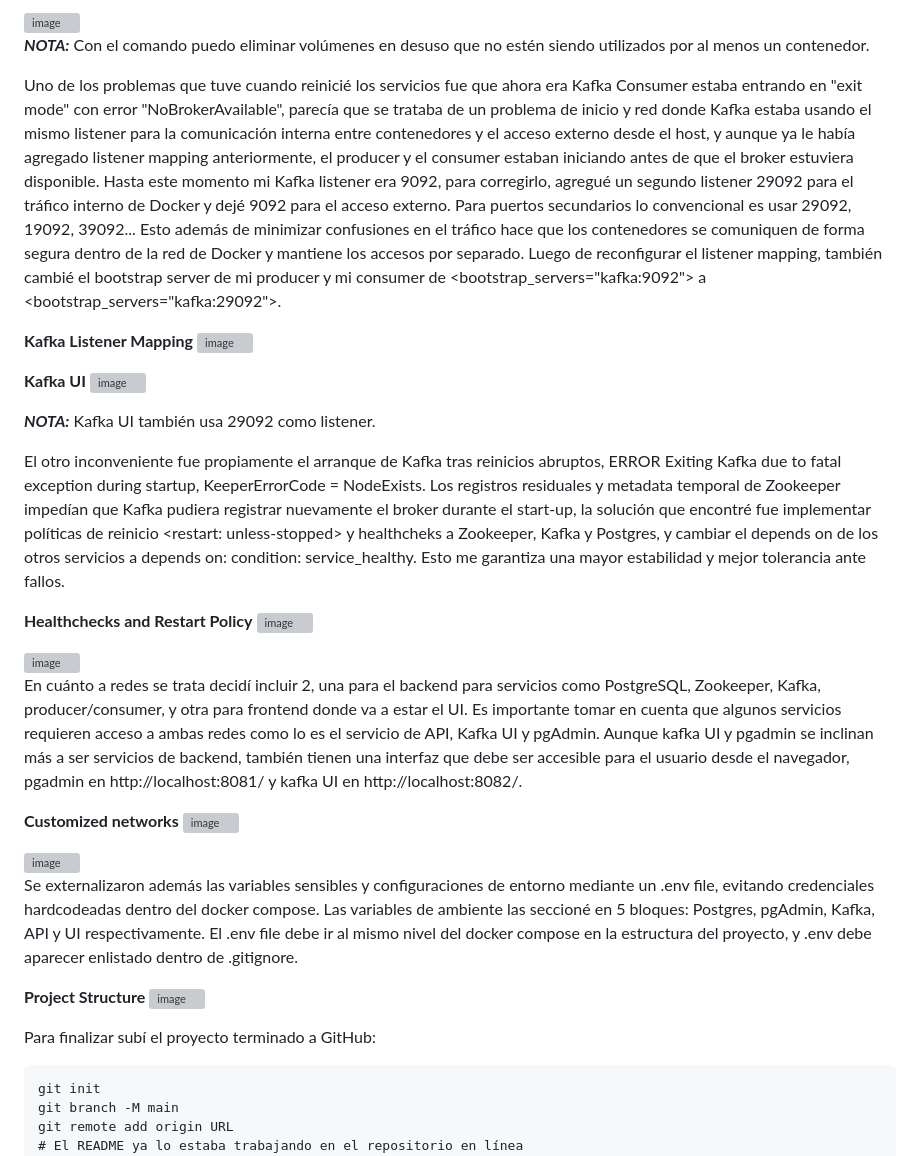
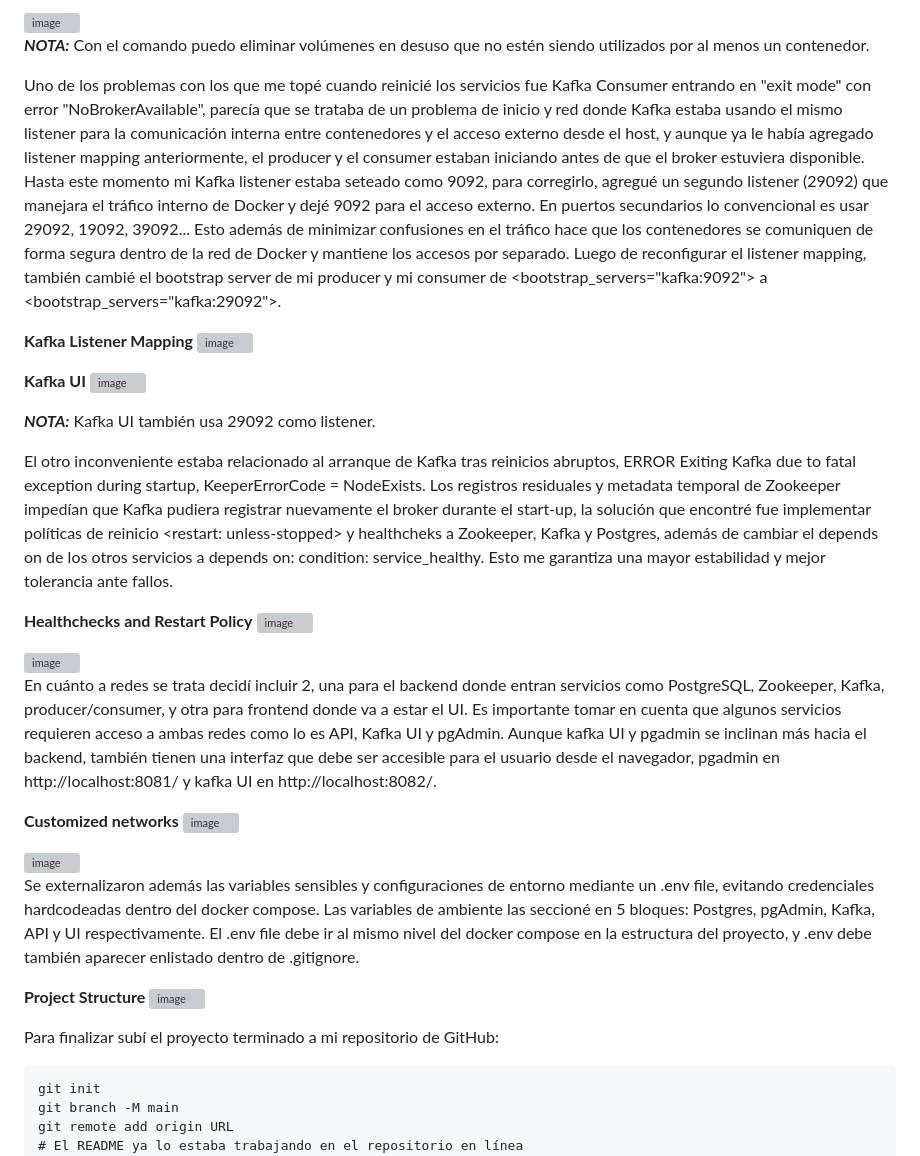
Before and after one commit to yitzamm/Docker-Kafka-PostgreSQL, a Markdown page: README.md, the part around one of its changes. Drawn GitHub-style; grey boxes are pictures that could not be loaded.

````diff
--- a/README.md
+++ b/README.md
@@ -95,7 +95,7 @@ Para mantener la información de los clientes almacenada en la base de datos, lo
 
 ___NOTA:___ Con el comando <docker volume prune> puedo eliminar volúmenes en desuso que no estén siendo utilizados por al menos un contenedor.
 
-Uno de los problemas que tuve cuando reinicié los servicios fue que ahora era Kafka Consumer estaba entrando en "exit mode" con error "NoBrokerAvailable", parecía que se trataba de un problema de inicio y red donde Kafka estaba usando el mismo listener para la comunicación interna entre contenedores y el acceso externo desde el host, y aunque ya le había agregado listener mapping anteriormente, el producer y el consumer estaban iniciando antes de que el broker estuviera disponible. Hasta este momento mi Kafka listener era 9092, para corregirlo, agregué un segundo listener 29092 para el tráfico interno de Docker y dejé 9092 para el acceso externo. Para puertos secundarios lo convencional es usar 29092, 19092, 39092... Esto además de minimizar confusiones en el tráfico hace que los contenedores se comuniquen de forma segura dentro de la red de Docker y mantiene los accesos por separado. Luego de reconfigurar el listener mapping, también cambié el bootstrap server de mi producer y mi consumer de <bootstrap_servers="kafka:9092"> a <bootstrap_servers="kafka:29092">.
+Uno de los problemas con los que me topé cuando reinicié los servicios fue Kafka Consumer entrando en "exit mode" con error "NoBrokerAvailable", parecía que se trataba de un problema de inicio y red donde Kafka estaba usando el mismo listener para la comunicación interna entre contenedores y el acceso externo desde el host, y aunque ya le había agregado listener mapping anteriormente, el producer y el consumer estaban iniciando antes de que el broker estuviera disponible. Hasta este momento mi Kafka listener estaba seteado como 9092, para corregirlo, agregué un segundo listener (29092) que manejara el tráfico interno de Docker y dejé 9092 para el acceso externo. En puertos secundarios lo convencional es usar 29092, 19092, 39092... Esto además de minimizar confusiones en el tráfico hace que los contenedores se comuniquen de forma segura dentro de la red de Docker y mantiene los accesos por separado. Luego de reconfigurar el listener mapping, también cambié el bootstrap server de mi producer y mi consumer de <bootstrap_servers="kafka:9092"> a <bootstrap_servers="kafka:29092">.
 
 **Kafka Listener Mapping**
 <img width="712" height="352" alt="image" src="https://github.com/user-attachments/assets/ed506068-30fd-4c89-963d-4c4bb5c366c3" />
@@ -105,8 +105,8 @@ Uno de los problemas que tuve cuando reinicié los servicios fue que ahora era K
 
 ___NOTA:___ Kafka UI también usa 29092 como listener.
 
-El otro inconveniente fue propiamente el arranque de Kafka tras reinicios abruptos, ERROR Exiting Kafka due to fatal exception during startup, KeeperErrorCode = NodeExists. Los registros residuales y metadata temporal de Zookeeper impedían que Kafka pudiera registrar nuevamente el broker durante el start-up, la solución que encontré fue implementar políticas de reinicio <restart: unless-stopped> y healthcheks a Zookeeper, Kafka
- y Postgres, y cambiar el depends on de los otros servicios a depends on: condition: service_healthy. Esto me garantiza una mayor estabilidad y mejor tolerancia ante fallos.
+El otro inconveniente estaba relacionado al arranque de Kafka tras reinicios abruptos, ERROR Exiting Kafka due to fatal exception during startup, KeeperErrorCode = NodeExists. Los registros residuales y metadata temporal de Zookeeper impedían que Kafka pudiera registrar nuevamente el broker durante el start-up, la solución que encontré fue implementar políticas de reinicio <restart: unless-stopped> y healthcheks a Zookeeper, Kafka
+ y Postgres, además de cambiar el depends on de los otros servicios a depends on: condition: service_healthy. Esto me garantiza una mayor estabilidad y mejor tolerancia ante fallos.
 
 **Healthchecks and Restart Policy**
 <img width="539" height="134" alt="image" src="https://github.com/user-attachments/assets/cfb1b776-fc93-407b-8836-66ae4b0463ff" />
@@ -115,7 +115,7 @@ El otro inconveniente fue propiamente el arranque de Kafka tras reinicios abrupt
 
 <br>
 
-En cuánto a redes se trata decidí incluir 2, una para el backend para servicios como PostgreSQL, Zookeeper, Kafka, producer/consumer, y otra para frontend donde va a estar el UI. Es importante tomar en cuenta que algunos servicios requieren acceso a ambas redes como lo es el servicio de API, Kafka UI y pgAdmin. Aunque kafka UI y pgadmin se inclinan más a ser servicios de backend, también tienen una interfaz que debe ser accesible para el usuario desde el navegador, pgadmin en http://localhost:8081/ y kafka UI en http://localhost:8082/.
+En cuánto a redes se trata decidí incluir 2, una para el backend donde entran servicios como PostgreSQL, Zookeeper, Kafka, producer/consumer, y otra para frontend donde va a estar el UI. Es importante tomar en cuenta que algunos servicios requieren acceso a ambas redes como lo es API, Kafka UI y pgAdmin. Aunque kafka UI y pgadmin se inclinan más hacia el backend, también tienen una interfaz que debe ser accesible para el usuario desde el navegador, pgadmin en http://localhost:8081/ y kafka UI en http://localhost:8082/.
 
 **Customized networks**
 <img width="291" height="106" alt="image" src="https://github.com/user-attachments/assets/9b19c226-4d26-4bc9-b429-5a21578e9a02" />
@@ -124,12 +124,12 @@ En cuánto a redes se trata decidí incluir 2, una para el backend para servicio
 
 <br>
 
-Se externalizaron además las variables sensibles y configuraciones de entorno mediante un .env file, evitando credenciales hardcodeadas dentro del docker compose. Las variables de ambiente las seccioné en  5 bloques: Postgres, pgAdmin, Kafka, API y UI respectivamente. El .env file debe ir al mismo nivel del docker compose en la estructura del proyecto, y .env debe aparecer enlistado dentro de .gitignore.
+Se externalizaron además las variables sensibles y configuraciones de entorno mediante un .env file, evitando credenciales hardcodeadas dentro del docker compose. Las variables de ambiente las seccioné en  5 bloques: Postgres, pgAdmin, Kafka, API y UI respectivamente. El .env file debe ir al mismo nivel del docker compose en la estructura del proyecto, y .env debe también aparecer enlistado dentro de .gitignore.
 
 **Project Structure**
 <img width="297" height="171" alt="image" src="https://github.com/user-attachments/assets/ff8c90a5-fc82-49e6-af2a-3fb5568c0231" />
 
-Para finalizar subí el proyecto terminado a GitHub:
+Para finalizar subí el proyecto terminado a mi repositorio de GitHub:
 
 ```
 git init
````
Also changed, not shown: other parts of README.md (+6 -6 lines).
